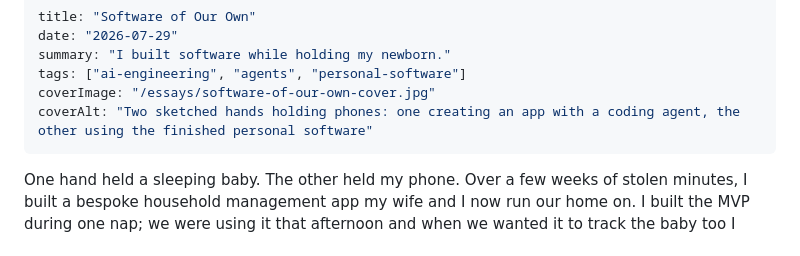
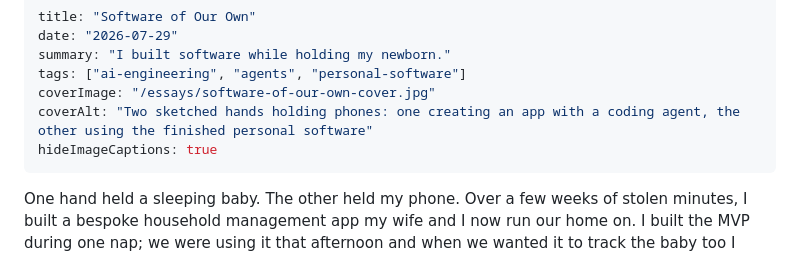
Before and after one commit to zakkl13/interactive-resume, a Markdown page: content/essays/software-of-our-own.md, the part around the change. Drawn GitHub-style.

Commit message:
Hide captions on Software of Our Own

```diff
--- a/content/essays/software-of-our-own.md
+++ b/content/essays/software-of-our-own.md
@@ -5,6 +5,7 @@ summary: "I built software while holding my newborn."
 tags: ["ai-engineering", "agents", "personal-software"]
 coverImage: "/essays/software-of-our-own-cover.jpg"
 coverAlt: "Two sketched hands holding phones: one creating an app with a coding agent, the other using the finished personal software"
+hideImageCaptions: true
 ---
 
 One hand held a sleeping baby. The other held my phone. Over a few weeks of stolen minutes, I built a bespoke household management app my wife and I now run our home on. I built the MVP during one nap; we were using it that afternoon and when we wanted it to track the baby too I added new features during a night feed. Built it, used it, changed it, all from the couch. No laptop, no IDE, no team of engineers.
```
